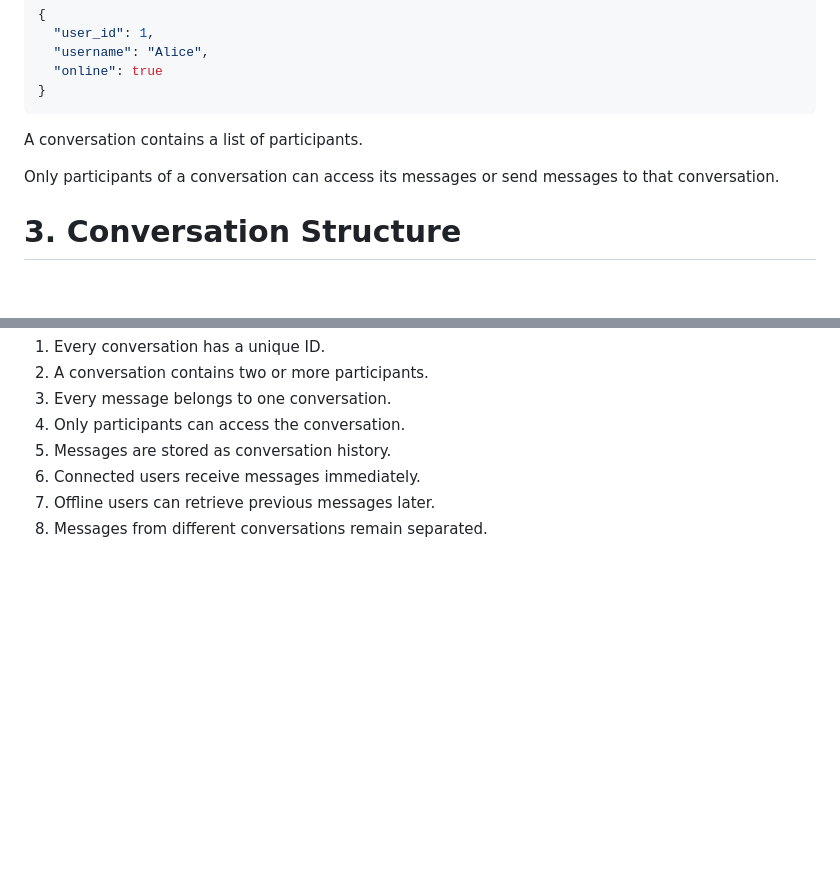
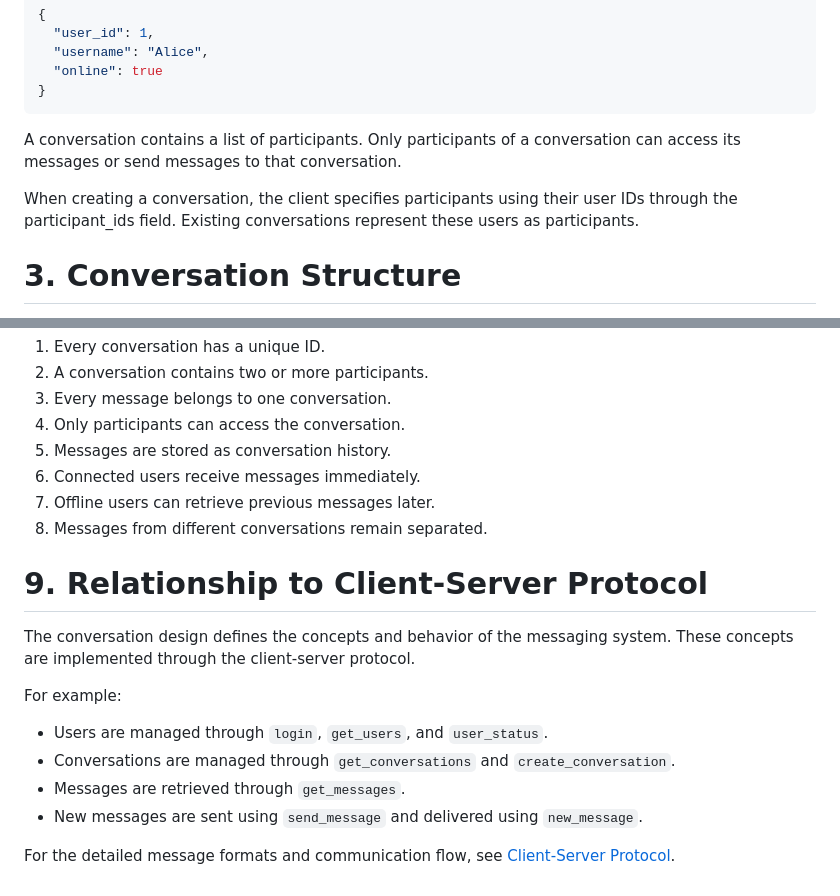
Before and after one commit to nicklmao08/InstantMessager, a Markdown page: Conversation_Design.md, 2 parts joined by grey strips. Drawn GitHub-style; blank space fills up the shorter version.

````diff
--- a/Conversation_Design.md
+++ b/Conversation_Design.md
@@ -55,9 +55,9 @@ Example:
 }
 ```
 
-A conversation contains a list of participants.
+A conversation contains a list of participants. Only participants of a conversation can access its messages or send messages to that conversation.
 
-Only participants of a conversation can access its messages or send messages to that conversation.
+When creating a conversation, the client specifies participants using their user IDs through the participant_ids field. Existing conversations represent these users as participants.
 
 # 3. Conversation Structure
 
@@ -187,3 +187,16 @@ The conversation design follows these principles:
 6. Connected users receive messages immediately.
 7. Offline users can retrieve previous messages later.
 8. Messages from different conversations remain separated.
+
+# 9. Relationship to Client-Server Protocol
+
+The conversation design defines the concepts and behavior of the messaging system. These concepts are implemented through the client-server protocol.
+
+For example:
+
+- Users are managed through `login`, `get_users`, and `user_status`.
+- Conversations are managed through `get_conversations` and `create_conversation`.
+- Messages are retrieved through `get_messages`.
+- New messages are sent using `send_message` and delivered using `new_message`.
+
+For the detailed message formats and communication flow, see [Client-Server Protocol](Client_Server_Protocol.md).
````
Also changed, not shown: Client_Server_Protocol.md (+6 -2 lines), README.md (+20 -10 lines).
